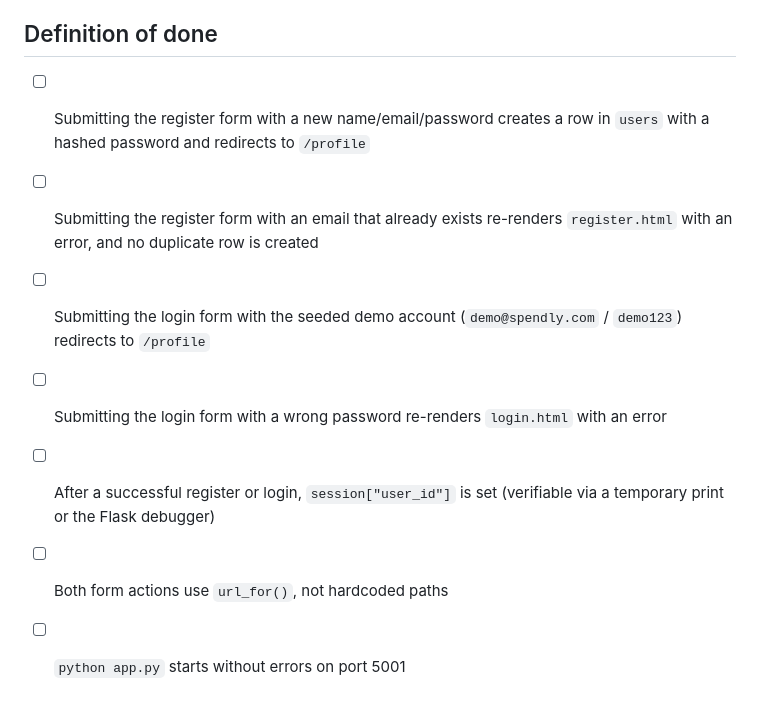
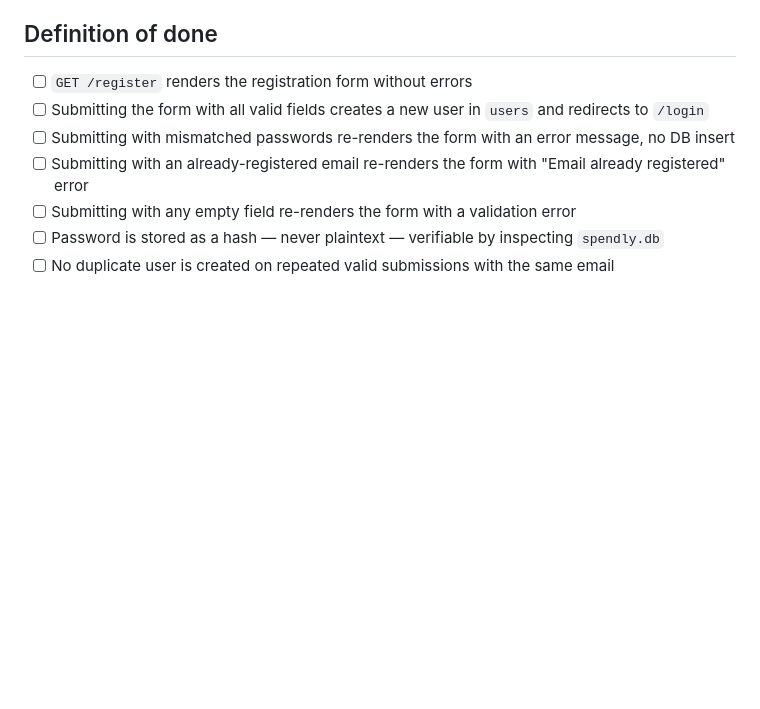
Before and after one commit to ap2630815/temp-expense-tracker, a Markdown page: .claude/specs/02-registration.md, the part around one of its changes. GitHub-like rendering; blank space fills up the shorter version.

```diff
--- a/.claude/specs/02-registration.md
+++ b/.claude/specs/02-registration.md
@@ -48,9 +52,9 @@ No new dependencies. `werkzeug.security` (`generate_password_hash`, `check_passw
 
 ## Definition of done
-- [ ] Submitting the register form with a new name/email/password creates a row in `users` with a hashed password and redirects to `/profile`
-- [ ] Submitting the register form with an email that already exists re-renders `register.html` with an error, and no duplicate row is created
-- [ ] Submitting the login form with the seeded demo account (`demo@spendly.com` / `demo123`) redirects to `/profile`
-- [ ] Submitting the login form with a wrong password re-renders `login.html` with an error
-- [ ] After a successful register or login, `session["user_id"]` is set (verifiable via a temporary print or the Flask debugger)
-- [ ] Both form actions use `url_for()`, not hardcoded paths
-- [ ] `python app.py` starts without errors on port 5001
+- [ ] `GET /register` renders the registration form without errors
+- [ ] Submitting the form with all valid fields creates a new user in `users` and redirects to `/login`
+- [ ] Submitting with mismatched passwords re-renders the form with an error message, no DB insert
+- [ ] Submitting with an already-registered email re-renders the form with "Email already registered" error
+- [ ] Submitting with any empty field re-renders the form with a validation error
+- [ ] Password is stored as a hash — never plaintext — verifiable by inspecting `spendly.db`
+- [ ] No duplicate user is created on repeated valid submissions with the same email
```
Also changed, not shown: other parts of .claude/specs/02-registration.md (+29 -25 lines).
